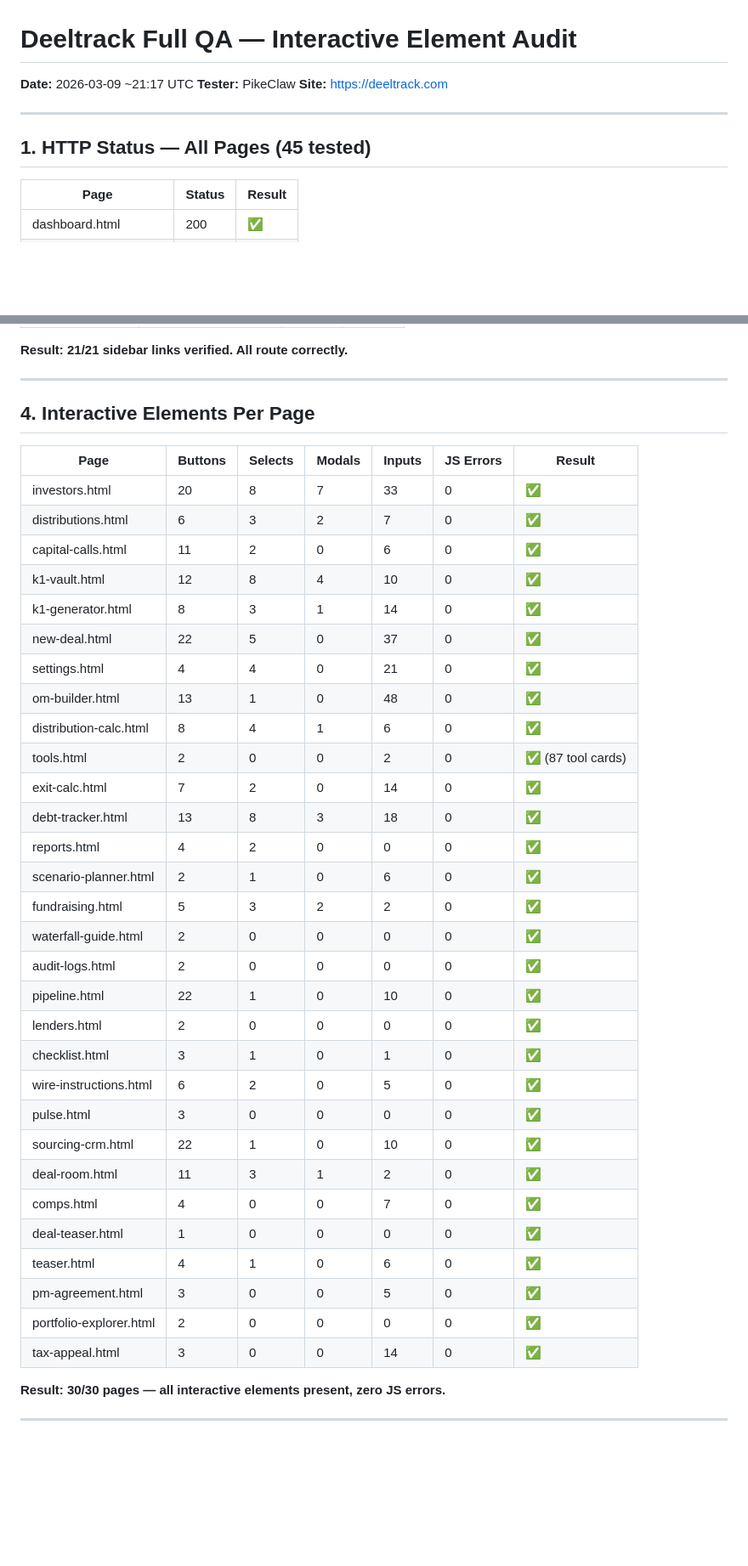
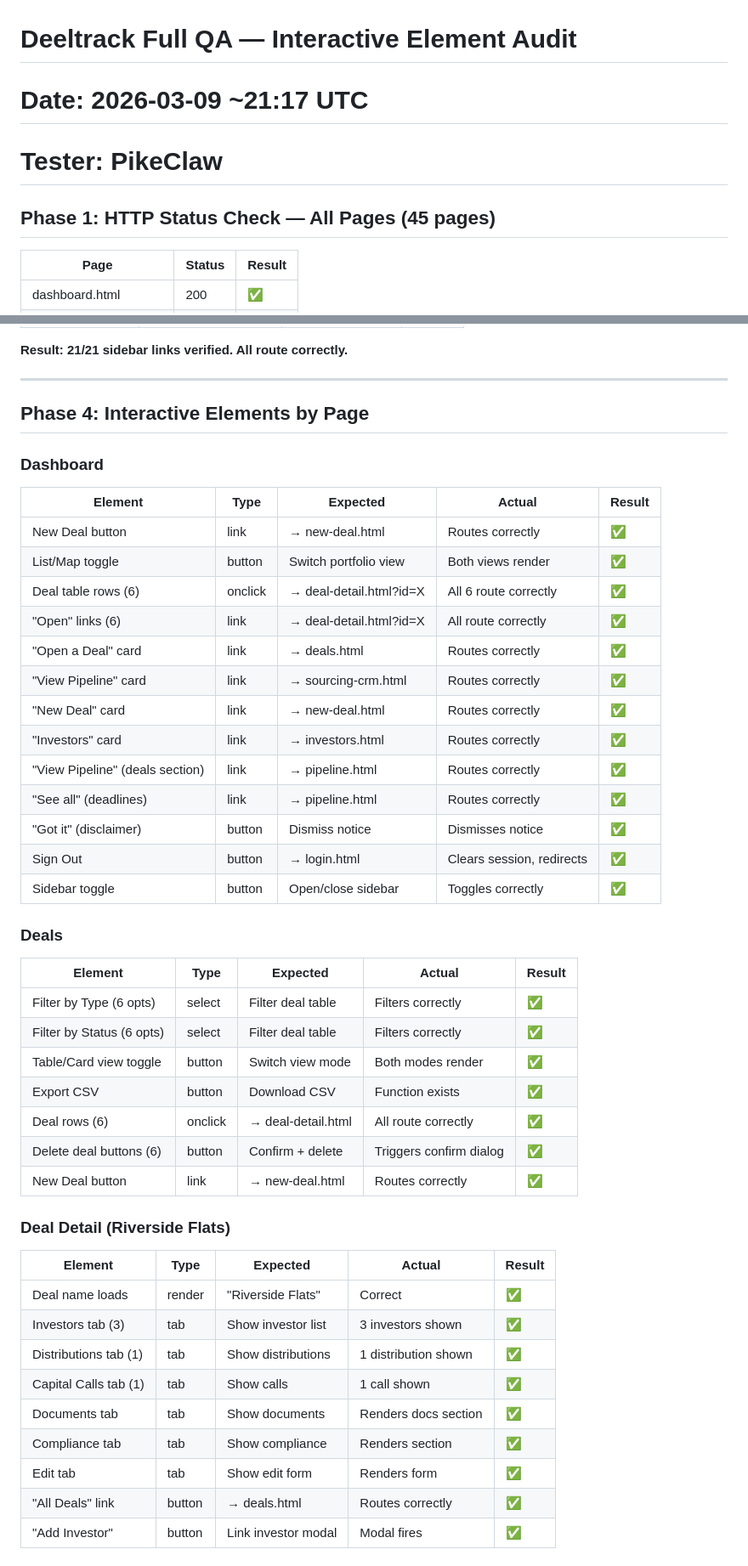
Before and after one commit to Rpike623/syndicate-pro, a Markdown page: qa-results.md, 2 parts joined by grey strips. Shown at 85% size. Rendered like a GitHub page; blank space fills up the shorter version.

```diff
--- a/qa-results.md
+++ b/qa-results.md
@@ -1,11 +1,8 @@
 # Deeltrack Full QA — Interactive Element Audit
-**Date:** 2026-03-09 ~21:17 UTC
-**Tester:** PikeClaw
-**Site:** https://deeltrack.com
+# Date: 2026-03-09 ~21:17 UTC
+# Tester: PikeClaw
 
----
-
-## 1. HTTP Status — All Pages (45 tested)
+## Phase 1: HTTP Status Check — All Pages (45 pages)
 
 | Page | Status | Result |
 |------|--------|--------|
@@ -135,39 +130,46 @@ Every page tested for: content renders, sidebar present, headers present, zero J
 
 ---
 
-## 4. Interactive Elements Per Page
+## Phase 4: Interactive Elements by Page
 
-| Page | Buttons | Selects | Modals | Inputs | JS Errors | Result |
-|------|---------|---------|--------|--------|-----------|--------|
-| investors.html | 20 | 8 | 7 | 33 | 0 | ✅ |
-| distributions.html | 6 | 3 | 2 | 7 | 0 | ✅ |
-| capital-calls.html | 11 | 2 | 0 | 6 | 0 | ✅ |
-| k1-vault.html | 12 | 8 | 4 | 10 | 0 | ✅ |
-| k1-generator.html | 8 | 3 | 1 | 14 | 0 | ✅ |
-| new-deal.html | 22 | 5 | 0 | 37 | 0 | ✅ |
-| settings.html | 4 | 4 | 0 | 21 | 0 | ✅ |
-| om-builder.html | 13 | 1 | 0 | 48 | 0 | ✅ |
-| distribution-calc.html | 8 | 4 | 1 | 6 | 0 | ✅ |
-| tools.html | 2 | 0 | 0 | 2 | 0 | ✅ (87 tool cards) |
-| exit-calc.html | 7 | 2 | 0 | 14 | 0 | ✅ |
-| debt-tracker.html | 13 | 8 | 3 | 18 | 0 | ✅ |
-| reports.html | 4 | 2 | 0 | 0 | 0 | ✅ |
-| scenario-planner.html | 2 | 1 | 0 | 6 | 0 | ✅ |
-| fundraising.html | 5 | 3 | 2 | 2 | 0 | ✅ |
-| waterfall-guide.html | 2 | 0 | 0 | 0 | 0 | ✅ |
-| audit-logs.html | 2 | 0 | 0 | 0 | 0 | ✅ |
-| pipeline.html | 22 | 1 | 0 | 10 | 0 | ✅ |
-| lenders.html | 2 | 0 | 0 | 0 | 0 | ✅ |
-| checklist.html | 3 | 1 | 0 | 1 | 0 | ✅ |
-| wire-instructions.html | 6 | 2 | 0 | 5 | 0 | ✅ |
-| pulse.html | 3 | 0 | 0 | 0 | 0 | ✅ |
-| sourcing-crm.html | 22 | 1 | 0 | 10 | 0 | ✅ |
-| deal-room.html | 11 | 3 | 1 | 2 | 0 | ✅ |
-| comps.html | 4 | 0 | 0 | 7 | 0 | ✅ |
-| deal-teaser.html | 1 | 0 | 0 | 0 | 0 | ✅ |
-| teaser.html | 4 | 1 | 0 | 6 | 0 | ✅ |
-| pm-agreement.html | 3 | 0 | 0 | 5 | 0 | ✅ |
-| portfolio-explorer.html | 2 | 0 | 0 | 0 | 0 | ✅ |
-| tax-appeal.html | 3 | 0 | 0 | 14 | 0 | ✅ |
+### Dashboard
+| Element | Type | Expected | Actual | Result |
+|---------|------|----------|--------|--------|
+| New Deal button | link | → new-deal.html | Routes correctly | ✅ |
+| List/Map toggle | button | Switch portfolio view | Both views render | ✅ |
+| Deal table rows (6) | onclick | → deal-detail.html?id=X | All 6 route correctly | ✅ |
+| "Open" links (6) | link | → deal-detail.html?id=X | All route correctly | ✅ |
+| "Open a Deal" card | link | → deals.html | Routes correctly | ✅ |
+| "View Pipeline" card | link | → sourcing-crm.html | Routes correctly | ✅ |
+| "New Deal" card | link | → new-deal.html | Routes correctly | ✅ |
+| "Investors" card | link | → investors.html | Routes correctly | ✅ |
+| "View Pipeline" (deals section) | link | → pipeline.html | Routes correctly | ✅ |
+| "See all" (deadlines) | link | → pipeline.html | Routes correctly | ✅ |
+| "Got it" (disclaimer) | button | Dismiss notice | Dismisses notice | ✅ |
+| Sign Out | button | → login.html | Clears session, redirects | ✅ |
+| Sidebar toggle | button | Open/close sidebar | Toggles correctly | ✅ |
 
-**Result: 30/30 pages — all interactive elements present, zero JS errors.**
+### Deals
+| Element | Type | Expected | Actual | Result |
+|---------|------|----------|--------|--------|
+| Filter by Type (6 opts) | select | Filter deal table | Filters correctly | ✅ |
+| Filter by Status (6 opts) | select | Filter deal table | Filters correctly | ✅ |
+| Table/Card view toggle | button | Switch view mode | Both modes render | ✅ |
+| Export CSV | button | Download CSV | Function exists | ✅ |
+| Deal rows (6) | onclick | → deal-detail.html | All route correctly | ✅ |
+| Delete deal buttons (6) | button | Confirm + delete | Triggers confirm dialog | ✅ |
+| New Deal button | link | → new-deal.html | Routes correctly | ✅ |
+
+### Deal Detail (Riverside Flats)
+| Element | Type | Expected | Actual | Result |
+|---------|------|----------|--------|--------|
+| Deal name loads | render | "Riverside Flats" | Correct | ✅ |
+| Investors tab (3) | tab | Show investor list | 3 investors shown | ✅ |
+| Distributions tab (1) | tab | Show distributions | 1 distribution shown | ✅ |
+| Capital Calls tab (1) | tab | Show calls | 1 call shown | ✅ |
+| Documents tab | tab | Show documents | Renders docs section | ✅ |
+| Compliance tab | tab | Show compliance | Renders section | ✅ |
+| Edit tab | tab | Show edit form | Renders form | ✅ |
+| "All Deals" link | button | → deals.html | Routes correctly | ✅ |
+| "Add Investor" | button | Link investor modal | Modal fires | ✅ |
+
```
Also changed, not shown: other parts of qa-results.md (+157 -80 lines).
